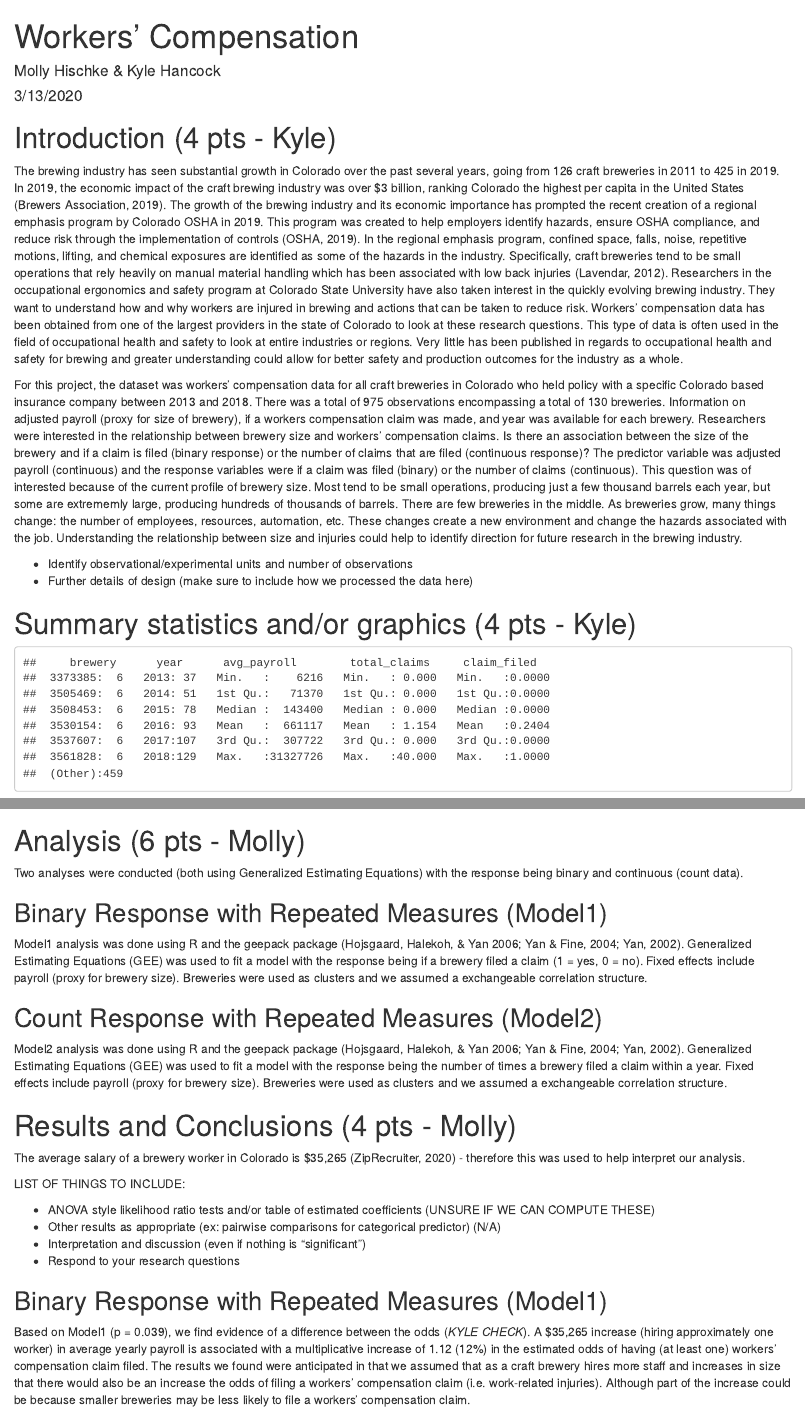
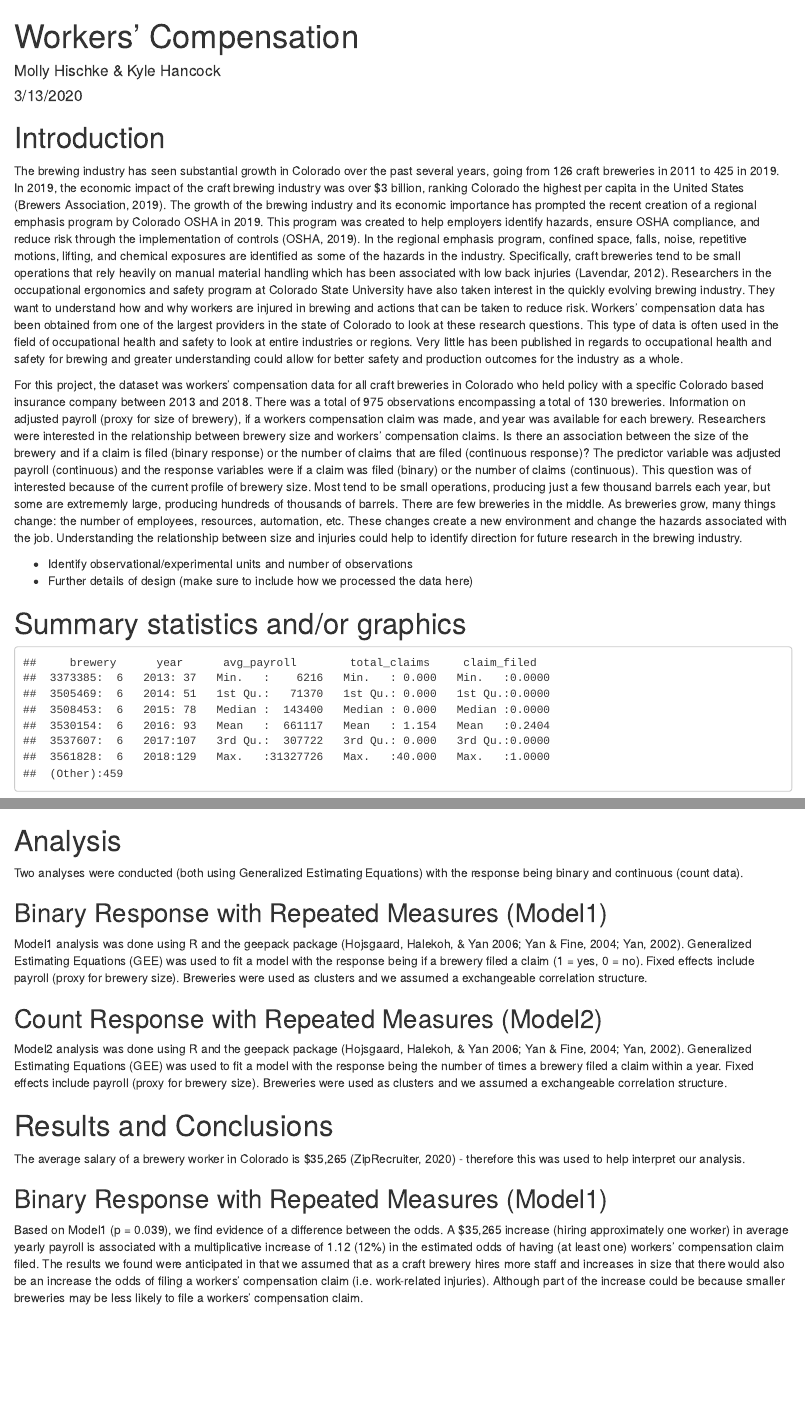
Before and after one commit to hischkmj/STATS_581A_Project, an R Markdown document (writing/final_project.Rmd): the page in a window 1100 px wide, from its top, and a second part further down, joined at a grey line. Rendered offline with R 4.5, knitr and Pandoc, with nearby package versions; code that draws random numbers runs with fixed seeds of ours.

Commit message:
small edits

````diff
--- a/writing/final_project.Rmd
+++ b/writing/final_project.Rmd
@@ -14,7 +14,7 @@ knitr::opts_chunk$set(echo = FALSE)
 knitr::opts_chunk$set(message = FALSE)
 ```
 
-# Introduction (4 pts - Kyle)
+# Introduction
 
 The brewing industry has seen substantial growth in Colorado over the past several years, going from 126 craft breweries in 2011 to 425 in 2019. In 2019, the economic impact of the craft brewing industry was over $3 billion, ranking Colorado the highest per capita in the United States (Brewers Association, 2019). The growth of the brewing industry and its economic importance has prompted the recent creation of a regional emphasis program by Colorado OSHA in 2019. This program was created to help employers identify hazards, ensure OSHA compliance, and reduce risk through the implementation of controls (OSHA, 2019). In the regional emphasis program, confined space, falls, noise, repetitive motions, lifting, and chemical exposures are identified as some of the hazards in the industry. Specifically, craft breweries tend to be small operations that rely heavily on manual material handling which has been associated with low back injuries (Lavendar, 2012). Researchers in the occupational ergonomics and safety program at Colorado State University have also taken interest in the quickly evolving brewing industry. They want to understand how and why workers are injured in brewing and actions that can be taken to reduce risk. Workers' compensation data has been obtained from one of the largest providers in the state of Colorado to look at these research questions. This type of data is often used in the field of occupational health and safety to look at entire industries or regions. Very little has been published in regards to occupational health and safety for brewing and greater understanding could allow for better safety and production outcomes for the industry as a whole.
 
@@ -25,7 +25,7 @@ For this project, the dataset was workers’ compensation data for all craft bre
 - Further details of design (make sure to include how we processed the data here)
 
 
-# Summary statistics and/or graphics (4 pts - Kyle)
+# Summary statistics and/or graphics
 
 ```{r Load & Clean Data, warning=FALSE, message=FALSE}
 library(readr)
@@ -112,16 +112,18 @@ SumStats3 <- wc2 %>%
             summarise(n = n(),
             Prop_Claim = sum(claim_filed)/n)
 
+
 SumStats4 <- wc2 %>%
             group_by(year) %>%
             summarise(n = n(),
             avg_claims = mean(total_claims))
 
+
+
 ```
 
-# Analysis (6 pts - Molly)
+# Analysis
 Two analyses were conducted (both using Generalized Estimating Equations) with the response being binary and continuous (count data).
-
 
 ## Binary Response with Repeated Measures (Model1)
 
@@ -144,19 +146,12 @@ Model2 <- geeglm(total_claims ~ avg_payroll, id = brewery,
                          corstr = "exchangeable", data = wc2)
 ```
 
-# Results and Conclusions (4 pts - Molly)
+# Results and Conclusions
 The average salary of a brewery worker in Colorado is $35,265 (ZipRecruiter, 2020) - therefore this was used to help interpret our analysis.
-
-LIST OF THINGS TO INCLUDE:
-
-- ANOVA style likelihood ratio tests and/or table of estimated coefficients (UNSURE IF WE CAN COMPUTE THESE)
-- Other results as appropriate (ex: pairwise comparisons for categorical predictor) (N/A)
-- Interpretation and discussion (even if nothing is "significant")
-- Respond to your research questions
 
 ## Binary Response with Repeated Measures (Model1)
 
-Based on Model1 (p = 0.039), we find evidence of a difference between the odds (*KYLE CHECK*). A $35,265 increase (hiring approximately one worker) in average yearly payroll is associated with a multiplicative increase of 1.12 (12%) in the estimated odds of having (at least one) workers' compensation claim filed. The results we found were anticipated in that we assumed that as a craft brewery hires more staff and increases in size that there would also be an increase the odds of filing a workers' compensation claim (i.e. work-related injuries). Although part of the increase could be because smaller breweries may be less likely to file a workers' compensation claim.
+Based on Model1 (p = 0.039), we find evidence of a difference between the odds. A $35,265 increase (hiring approximately one worker) in average yearly payroll is associated with a multiplicative increase of 1.12 (12%) in the estimated odds of having (at least one) workers' compensation claim filed. The results we found were anticipated in that we assumed that as a craft brewery hires more staff and increases in size that there would also be an increase the odds of filing a workers' compensation claim (i.e. work-related injuries). Although part of the increase could be because smaller breweries may be less likely to file a workers' compensation claim.
 
 
 
````
Also changed, not shown: writing/final_project.Rmd (4 more changed lines), 1 other file.
